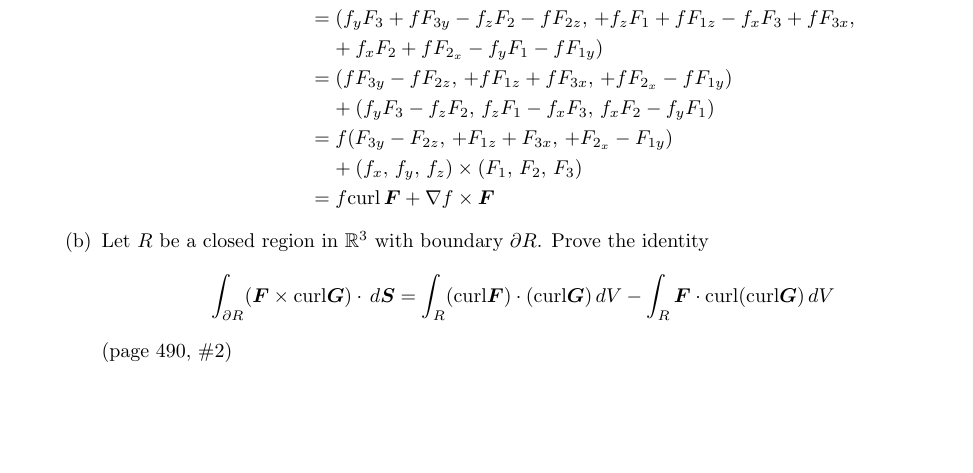
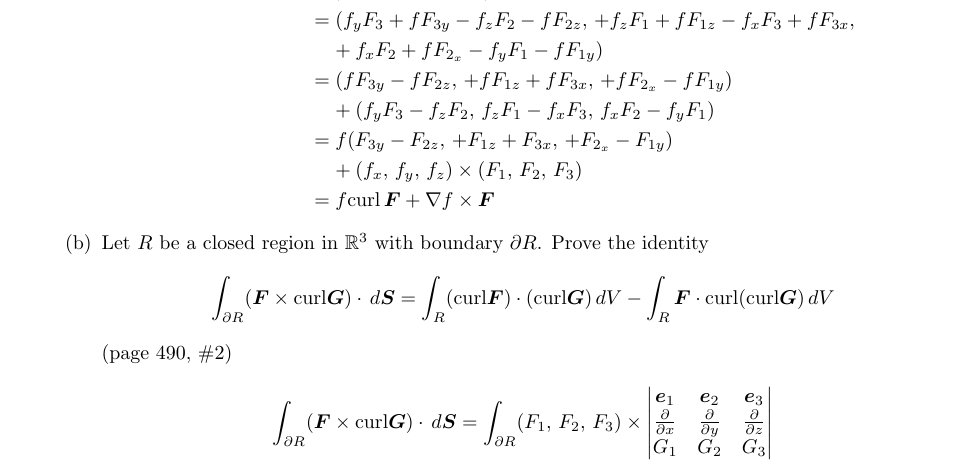
Before and after one commit to poonkeegan/school, a LaTeX document (matb42/a10.tex): part of page 16 of 16, cut so that both start at the same text, the shorter picture padded with empty space. Compiled offline with pdfLaTeX.

Commit message:
Fri Mar 30 13:32:17 EDT 2018

```diff
--- a/matb42/a10.tex
+++ b/matb42/a10.tex
@@ -718,6 +718,16 @@ Apr 3rd 2018}
         - \int_R \boldsymbol F
         \cdot \text{curl}(\text{curl} \boldsymbol G ) \, dV\]
         (page 490, \#2)
+        \begin{align*}
+        \int_{\partial R} ( \boldsymbol F \times \text{curl} \boldsymbol G)
+        \cdot \, d \boldsymbol S &= \int_{\partial R} (F_1,\, F_2,\, F_3)
+        \times
+        \begin{vmatrix}
+                \boldsymbol e_1 & \boldsymbol e_2 & \boldsymbol e_3 \\
+                \parti{x} & \parti{y} & \parti{z} \\
+                G_1 & G_2 & G_3
+        \end{vmatrix} \\
+        \end{align*}
     \end{enumerate}
 \end{enumerate}
 \end{document}
```
Also changed, not shown: matb42/a10.pdf, 1 other file.
